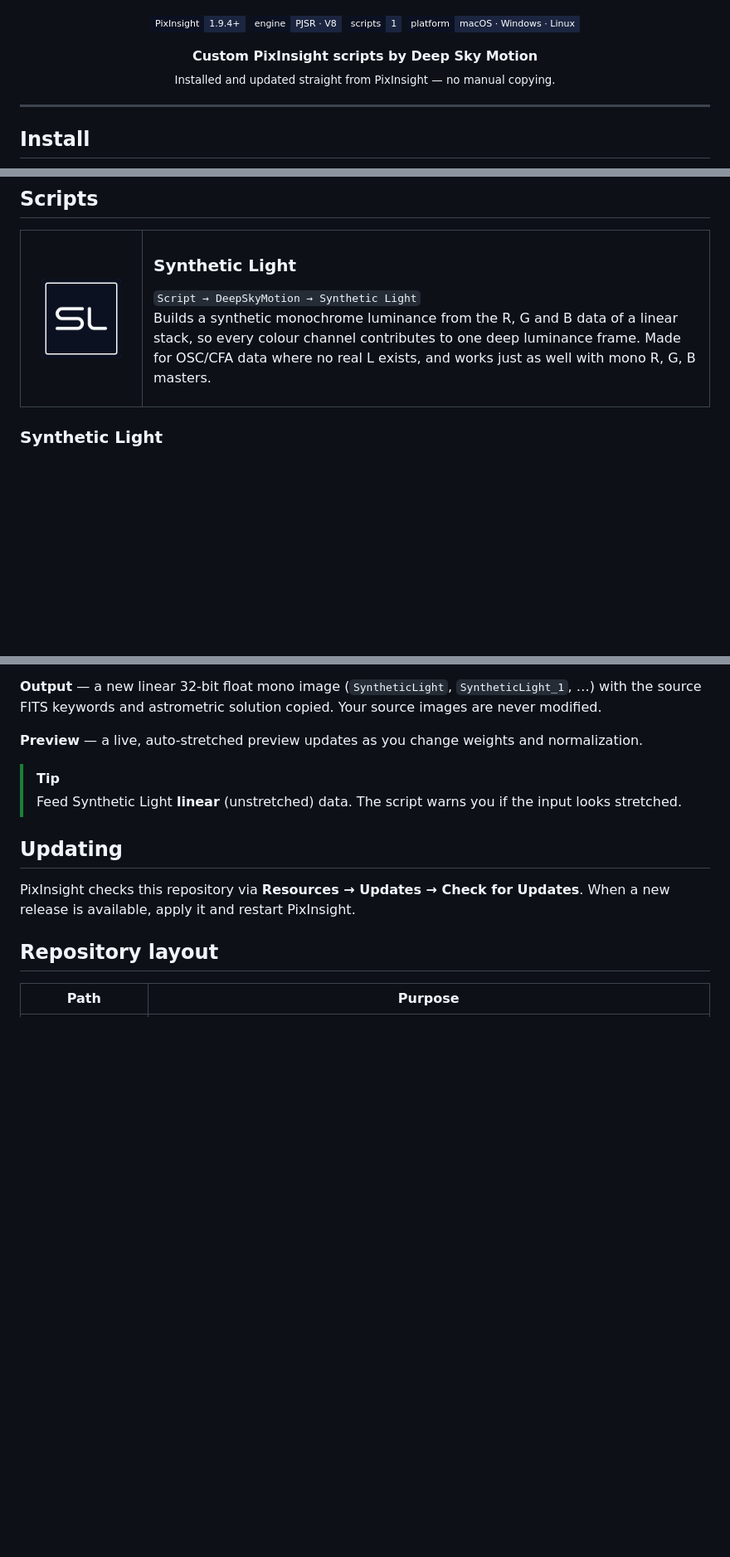
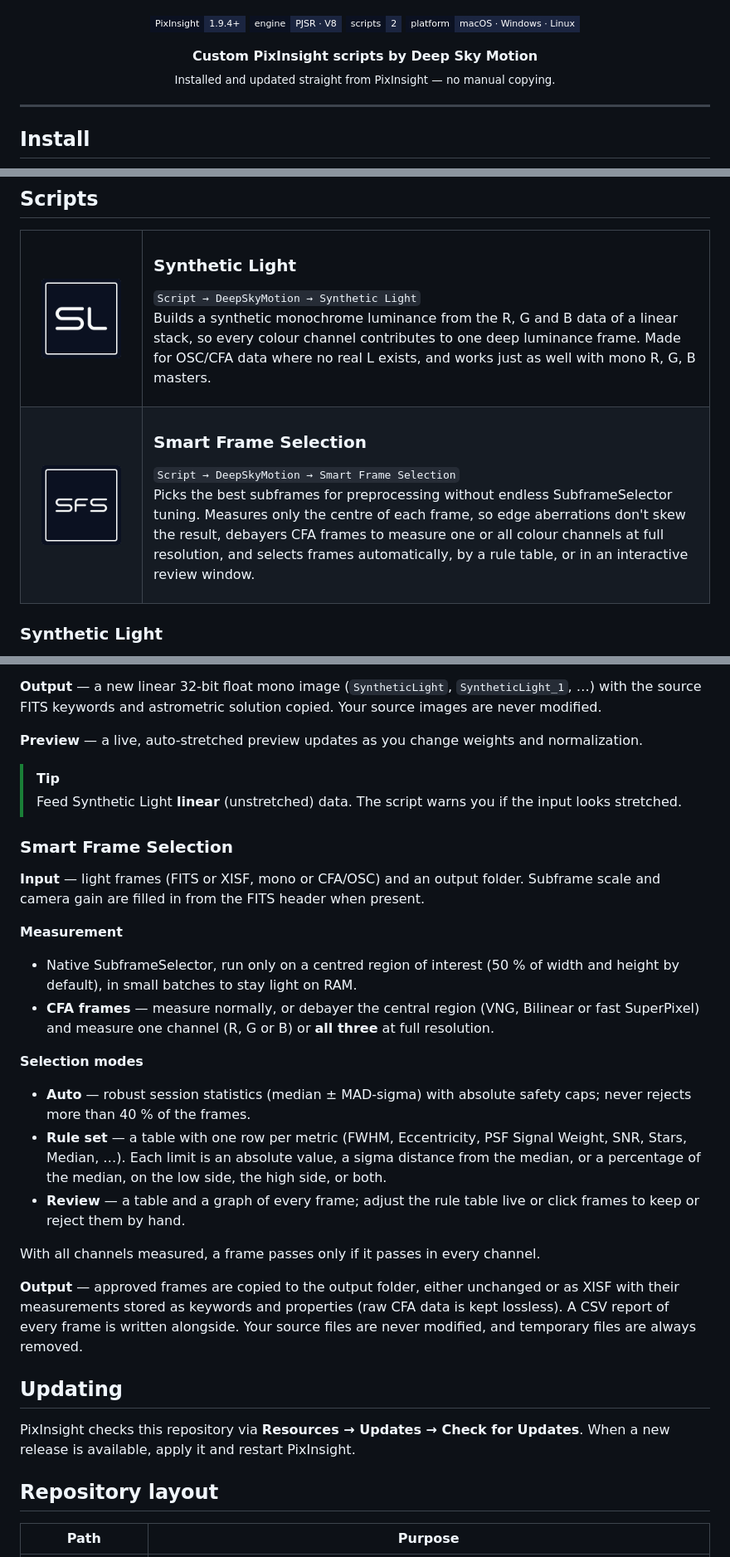
Before and after one commit to DeepSkyMotion/DeepSkyMotion_scripts, a Markdown page: README.md, 3 parts joined by grey strips. Shown at 83% size. Rendered like a GitHub page; pictures changed too: .github/assets/smart-frame-selection-icon.png (added); badges without logos; blank space fills up the shorter version.

Commit message:
Add Smart Frame Selection to README
Co-Authored-By: Claude Opus 5.5 <noreply@anthropic.com>

```diff
--- a/README.md
+++ b/README.md
@@ -5,7 +5,7 @@
 <p align="center">
   <a href="#install"><img src="https://img.shields.io/badge/PixInsight-1.9.4%2B-1B2540?style=flat-square&labelColor=0B1121" alt="PixInsight 1.9.4+"></a>
   <img src="https://img.shields.io/badge/engine-PJSR%20%C2%B7%20V8-1B2540?style=flat-square&labelColor=0B1121" alt="PJSR V8">
-  <img src="https://img.shields.io/badge/scripts-1-1B2540?style=flat-square&labelColor=0B1121" alt="1 script">
+  <img src="https://img.shields.io/badge/scripts-2-1B2540?style=flat-square&labelColor=0B1121" alt="2 scripts">
   <img src="https://img.shields.io/badge/platform-macOS%20%C2%B7%20Windows%20%C2%B7%20Linux-1B2540?style=flat-square&labelColor=0B1121" alt="macOS, Windows, Linux">
 </p>
 
@@ -44,6 +44,16 @@ The scripts appear under **Script → DeepSkyMotion**.
       <p>Builds a synthetic monochrome luminance from the R, G and B data of a linear stack, so every colour channel contributes to one deep luminance frame. Made for OSC/CFA data where no real L exists, and works just as well with mono R, G, B masters.</p>
     </td>
   </tr>
+  <tr>
+    <td width="120" align="center" valign="top">
+      <img src=".github/assets/smart-frame-selection-icon.png" width="96" alt="Smart Frame Selection icon">
+    </td>
+    <td valign="top">
+      <h3>Smart Frame Selection</h3>
+      <code>Script → DeepSkyMotion → Smart Frame Selection</code>
+      <p>Picks the best subframes for preprocessing without endless SubframeSelector tuning. Measures only the centre of each frame, so edge aberrations don't skew the result, debayers CFA frames to measure one or all colour channels at full resolution, and selects frames automatically, by a rule table, or in an interactive review window.</p>
+    </td>
+  </tr>
 </table>
 
 ### Synthetic Light
@@ -74,6 +84,23 @@ Weights are always normalized to sum 1.
 > [!TIP]
 > Feed Synthetic Light **linear** (unstretched) data. The script warns you if the input looks stretched.
 
+### Smart Frame Selection
+
+**Input** — light frames (FITS or XISF, mono or CFA/OSC) and an output folder. Subframe scale and camera gain are filled in from the FITS header when present.
+
+**Measurement**
+- Native SubframeSelector, run only on a centred region of interest (50 % of width and height by default), in small batches to stay light on RAM.
+- **CFA frames** — measure normally, or debayer the central region (VNG, Bilinear or fast SuperPixel) and measure one channel (R, G or B) or **all three** at full resolution.
+
+**Selection modes**
+- **Auto** — robust session statistics (median ± MAD-sigma) with absolute safety caps; never rejects more than 40 % of the frames.
+- **Rule set** — a table with one row per metric (FWHM, Eccentricity, PSF Signal Weight, SNR, Stars, Median, …). Each limit is an absolute value, a sigma distance from the median, or a percentage of the median, on the low side, the high side, or both.
+- **Review** — a table and a graph of every frame; adjust the rule table live or click frames to keep or reject them by hand.
+
+With all channels measured, a frame passes only if it passes in every channel.
+
+**Output** — approved frames are copied to the output folder, either unchanged or as XISF with their measurements stored as keywords and properties (raw CFA data is kept lossless). A CSV report of every frame is written alongside. Your source files are never modified, and temporary files are always removed.
+
 ## Updating
 
 PixInsight checks this repository via **Resources → Updates → Check for Updates**. When a new release is available, apply it and restart PixInsight.
```
